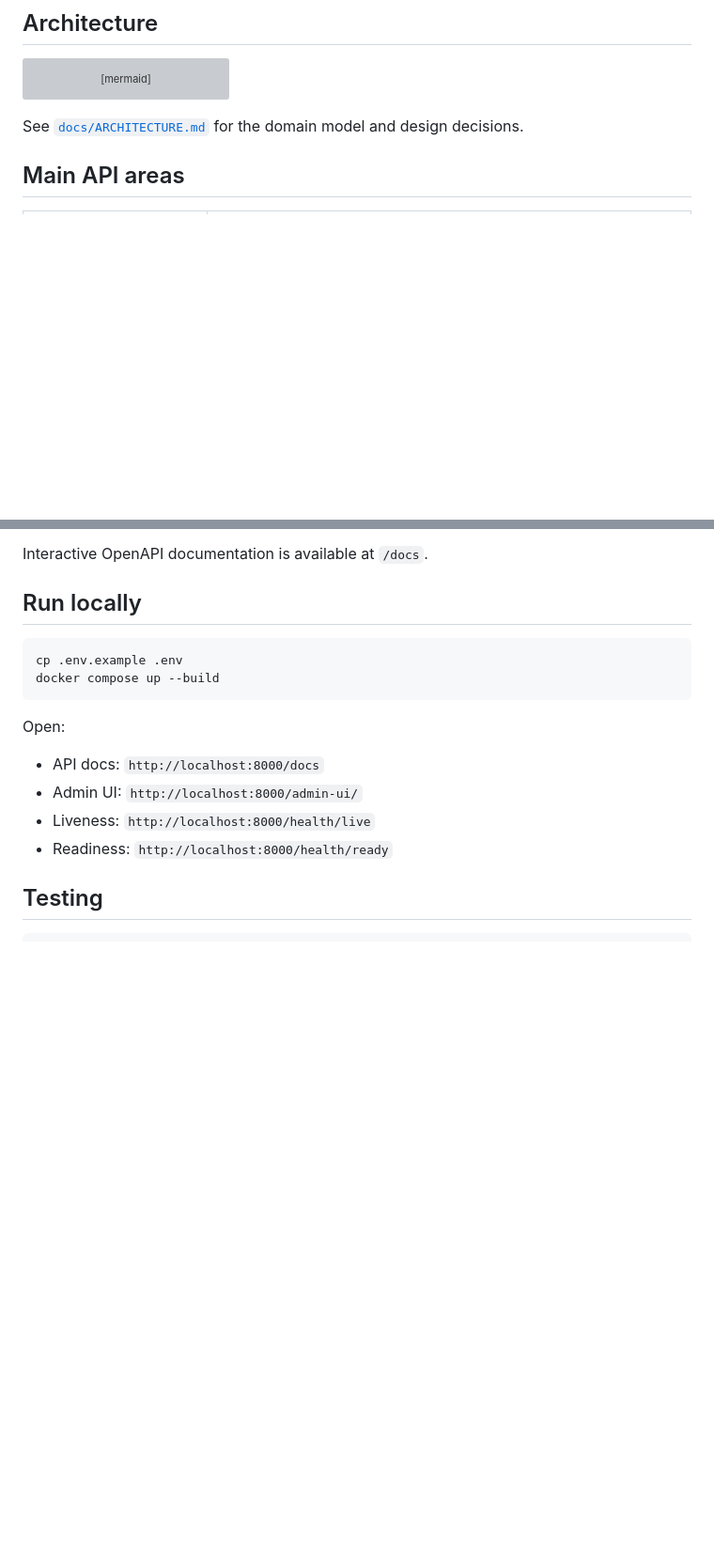
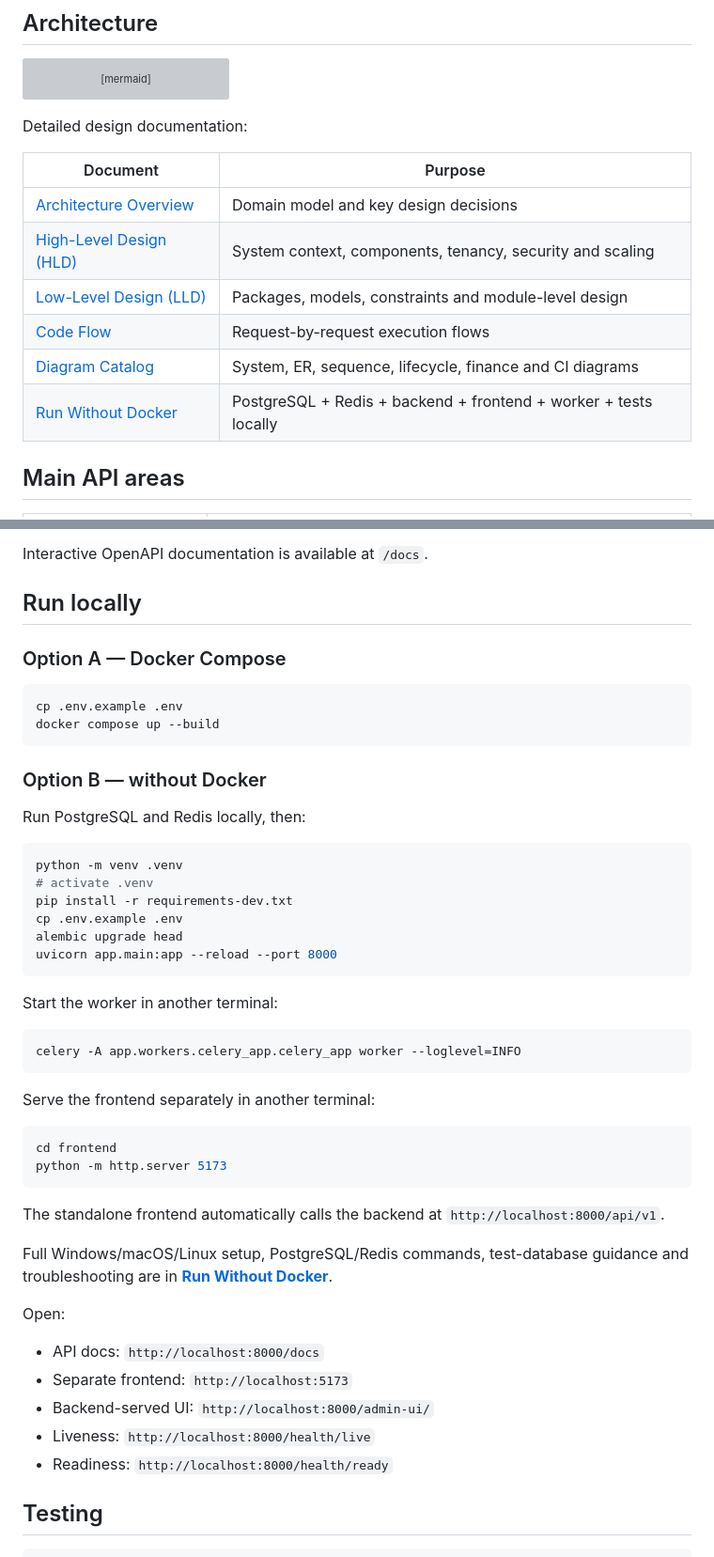
Before and after one commit to MridulJain0771/CampusOS, a Markdown page: README.md, 2 parts joined by grey strips. Shown at 94% size. Rendered like a GitHub page; blank space fills up the shorter version; grey boxes are pictures that could not be loaded.

Commit message:
docs: add local run and architecture guides

````diff
--- a/README.md
+++ b/README.md
@@ -108,7 +108,16 @@ flowchart LR
     API --> UI[Admin UI]
 ```
 
-See [`docs/ARCHITECTURE.md`](docs/ARCHITECTURE.md) for the domain model and design decisions.
+Detailed design documentation:
+
+| Document | Purpose |
+|---|---|
+| [Architecture Overview](docs/ARCHITECTURE.md) | Domain model and key design decisions |
+| [High-Level Design (HLD)](docs/HLD.md) | System context, components, tenancy, security and scaling |
+| [Low-Level Design (LLD)](docs/LLD.md) | Packages, models, constraints and module-level design |
+| [Code Flow](docs/CODE_FLOW.md) | Request-by-request execution flows |
+| [Diagram Catalog](docs/DIAGRAMS.md) | System, ER, sequence, lifecycle, finance and CI diagrams |
+| [Run Without Docker](docs/LOCAL_DEVELOPMENT.md) | PostgreSQL + Redis + backend + frontend + worker + tests locally |
 
 ## Main API areas
 
@@ -135,15 +144,48 @@ Interactive OpenAPI documentation is available at `/docs`.
 
 ## Run locally
 
+### Option A — Docker Compose
+
 ```bash
 cp .env.example .env
 docker compose up --build
 ```
 
+### Option B — without Docker
+
+Run PostgreSQL and Redis locally, then:
+
+```bash
+python -m venv .venv
+# activate .venv
+pip install -r requirements-dev.txt
+cp .env.example .env
+alembic upgrade head
+uvicorn app.main:app --reload --port 8000
+```
+
+Start the worker in another terminal:
+
+```bash
+celery -A app.workers.celery_app.celery_app worker --loglevel=INFO
+```
+
+Serve the frontend separately in another terminal:
+
+```bash
+cd frontend
+python -m http.server 5173
+```
+
+The standalone frontend automatically calls the backend at `http://localhost:8000/api/v1`.
+
+Full Windows/macOS/Linux setup, PostgreSQL/Redis commands, test-database guidance and troubleshooting are in **[Run Without Docker](docs/LOCAL_DEVELOPMENT.md)**.
+
 Open:
 
 - API docs: `http://localhost:8000/docs`
-- Admin UI: `http://localhost:8000/admin-ui/`
+- Separate frontend: `http://localhost:5173`
+- Backend-served UI: `http://localhost:8000/admin-ui/`
 - Liveness: `http://localhost:8000/health/live`
 - Readiness: `http://localhost:8000/health/ready`
 
````
